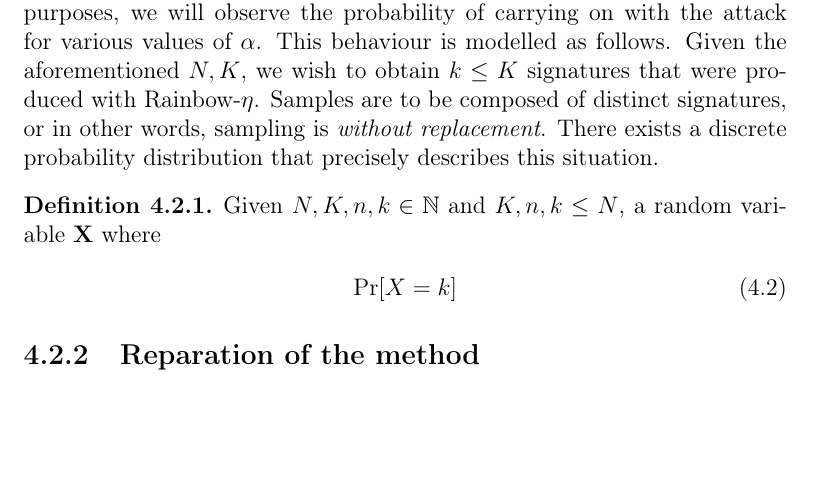
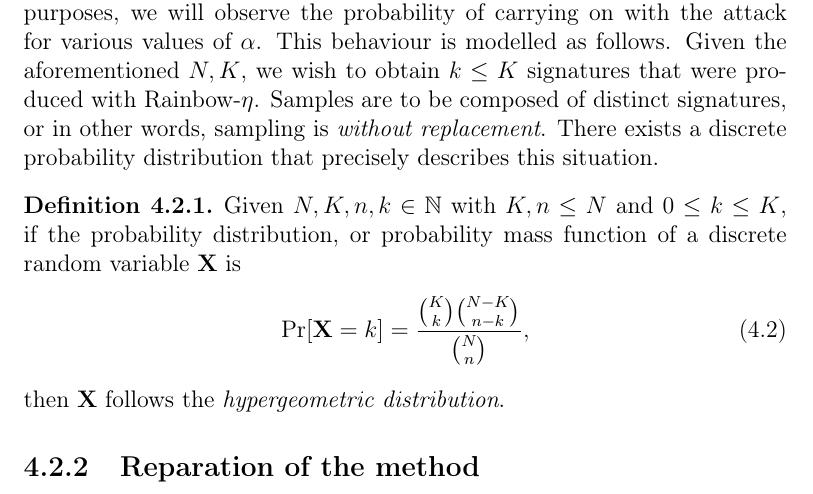
Before and after one commit to zambonin/msc, a LaTeX thesis (main.tex): part of page 54 of 62, cut so that both start at the same text, the shorter picture padded with empty space. Compiled offline with pdfLaTeX.

Commit message:
overleaf_to_git: update main.tex from r13161 to r13186

```diff
--- a/main.tex
+++ b/main.tex
@@ -1316,10 +1316,11 @@ If an attacker has no access to the signing device, it is thus not possible to d
 By precisely choosing a target, an attacker may increase the odds of obtaining useful signatures for the attack. However, for all intents and purposes, we will observe the probability of carrying on with the attack for various values of $\alpha$. This behaviour is modelled as follows. Given the aforementioned $N, K$, we wish to obtain $k \leq K$ signatures that were produced with Rainbow-$\eta$. Samples are to be composed of distinct signatures, or in other words, sampling is \emph{without replacement}. There exists a discrete probability distribution that precisely describes this situation.
 
 \begin{definition}
-  Given $N, K, n, k \in \mathbb{N}$ and $K, n, k \leq N$, a random variable $\mathbf{X}$ where
+  Given $N, K, n, k \in \mathbb{N}$ with $K, n \leq N$ and $0 \leq k \leq K$, if the probability distribution, or probability mass function of a discrete random variable $\mathbf{X}$ is
   \begin{align}
-    \Pr[X = k]
+    \Pr[\mathbf{X} = k] = \frac{\binom{K}{k}\binom{N - K}{n - k}}{\binom{N}{n}},
   \end{align}
+  then $\mathbf{X}$ follows the \emph{hypergeometric distribution}.
 \end{definition}
 
 \subsection{Reparation of the method}\label{subsec:repair}
```
